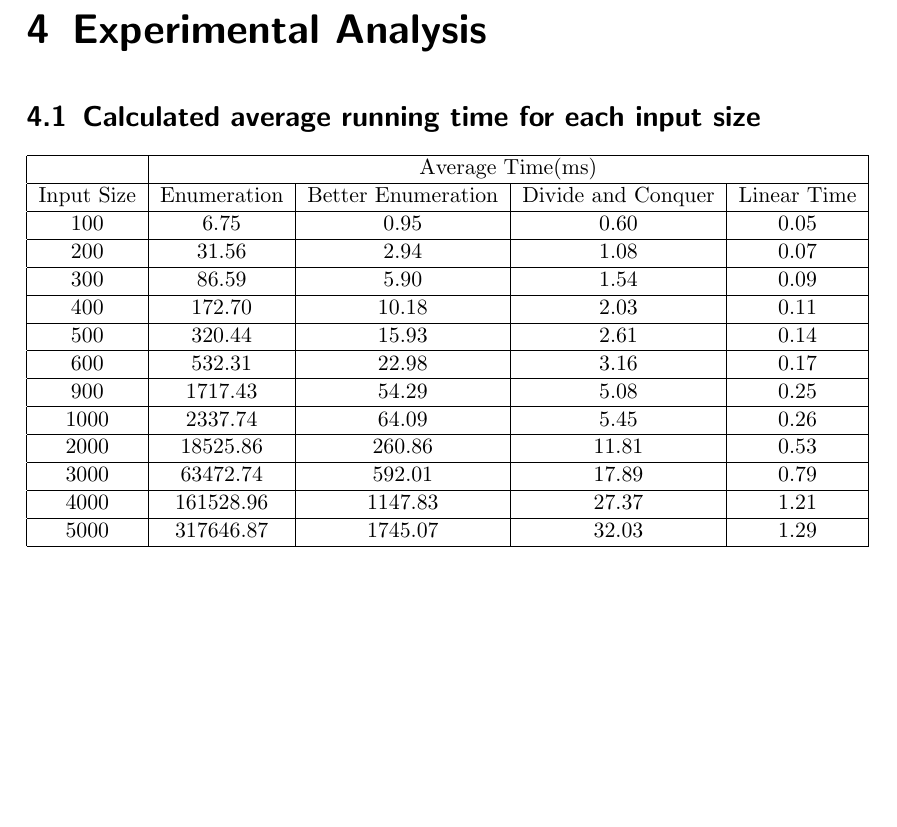
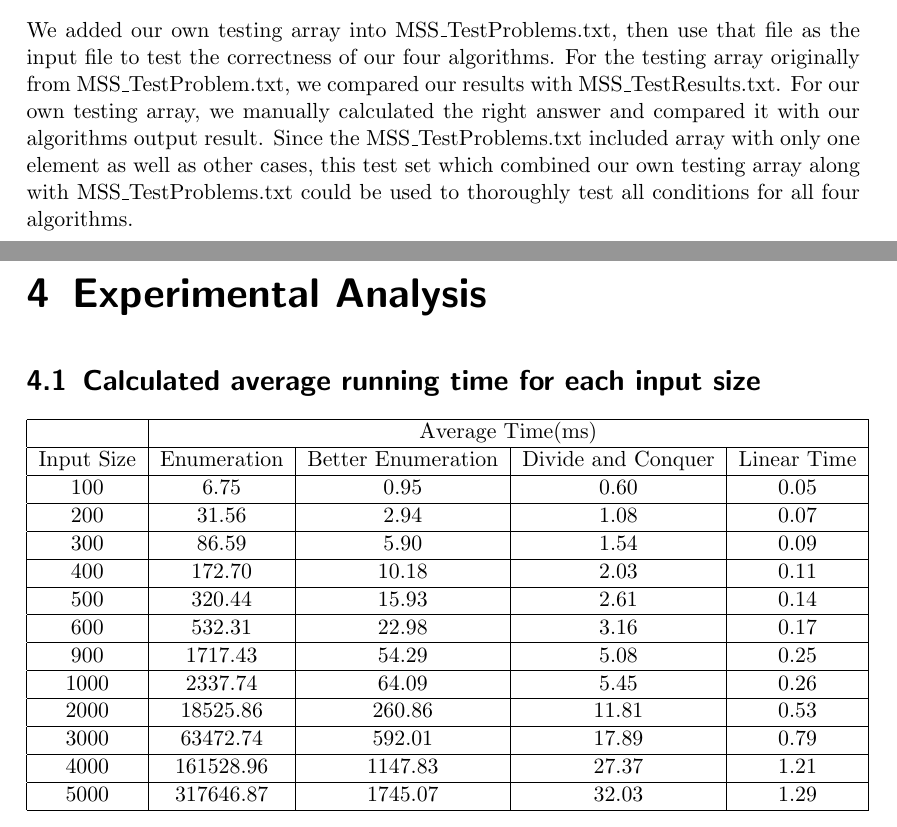
Before and after one commit to tingzhi/algorithm, a LaTeX thesis (project1/Project 1 Report.tex): part of page 8 of 13 before the commit and two parts of pages 7 and 8 of 13 after it, the two joined at a grey line, cut at the place of the change, the shorter picture padded with empty space. Compiled offline with pdfLaTeX.

Commit message:
add testing section

```diff
--- a/project1/Project 1 Report.tex
+++ b/project1/Project 1 Report.tex
@@ -216,7 +216,7 @@ We find that array size decreases with every recursive call. For the base case,
 
 \chapter{Testing}
 
-
+We added our own testing array into MSS\_TestProblems.txt, then use that file as the input file to test the correctness of our four algorithms. For the testing array originally from MSS\_TestProblem.txt, we compared our results with MSS\_TestResults.txt. For our own testing array, we manually calculated the right answer and compared it with our algorithms output result. Since the MSS\_TestProblems.txt included array with only one element as well as other cases, this test set which combined our own testing array along with MSS\_TestProblems.txt could be used to thoroughly test all conditions for all four algorithms.
 
 \chapter{Experimental Analysis}
 
```
Also changed, not shown: project1/Project 1 Report.tex (1 more changed lines), 1 other file.
